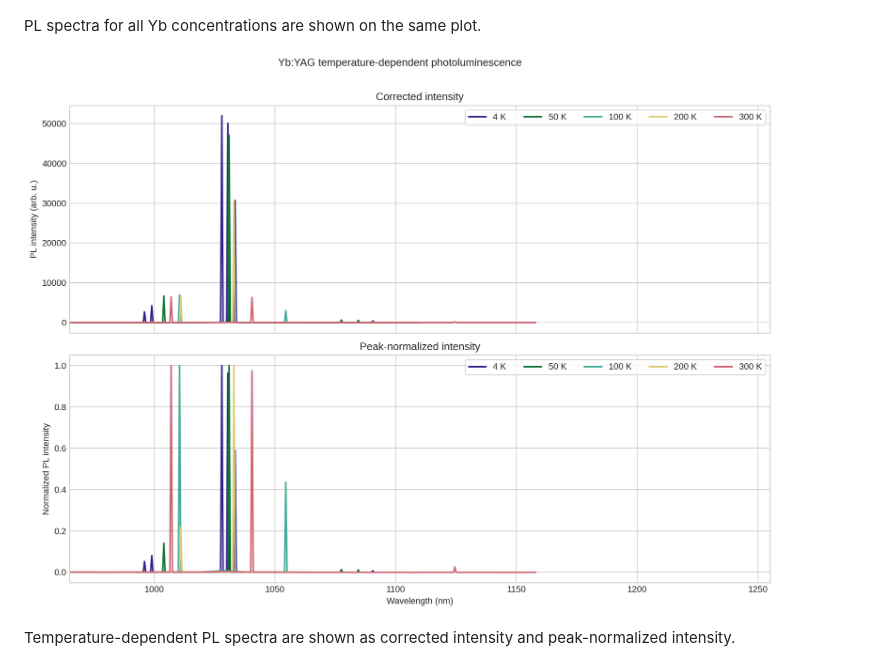
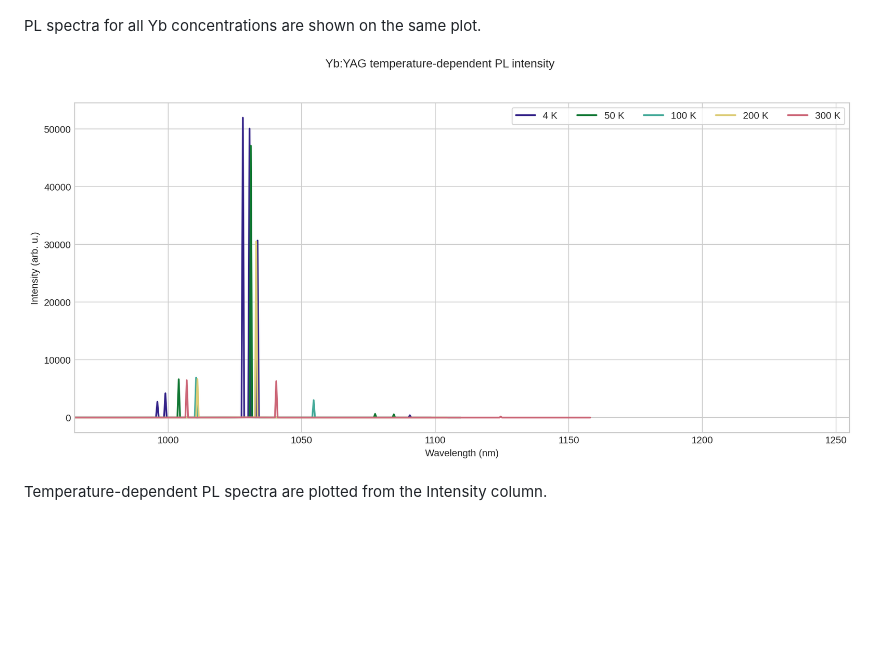
Before and after one commit to aidasmik/YbYAG, a Markdown page: README.md, the part around the change. Rendered like a GitHub page; pictures changed too: figures/YbYAG_temperature_photoluminescence.png; blank space fills up the shorter version.

Commit message:
Plot temperature PL intensity

```diff
--- a/README.md
+++ b/README.md
@@ -32,7 +32,7 @@ PL spectra for all Yb concentrations are shown on the same plot.
 
 ![Yb:YAG temperature-dependent photoluminescence](figures/YbYAG_temperature_photoluminescence.png)
 
-Temperature-dependent PL spectra are shown as corrected intensity and peak-normalized intensity.
+Temperature-dependent PL spectra are plotted from the Intensity column.
 
 ![Combined measured spectra](figures/YbYAG_combined_spectra.png)
 
```
Also changed, not shown: 6 other files.
